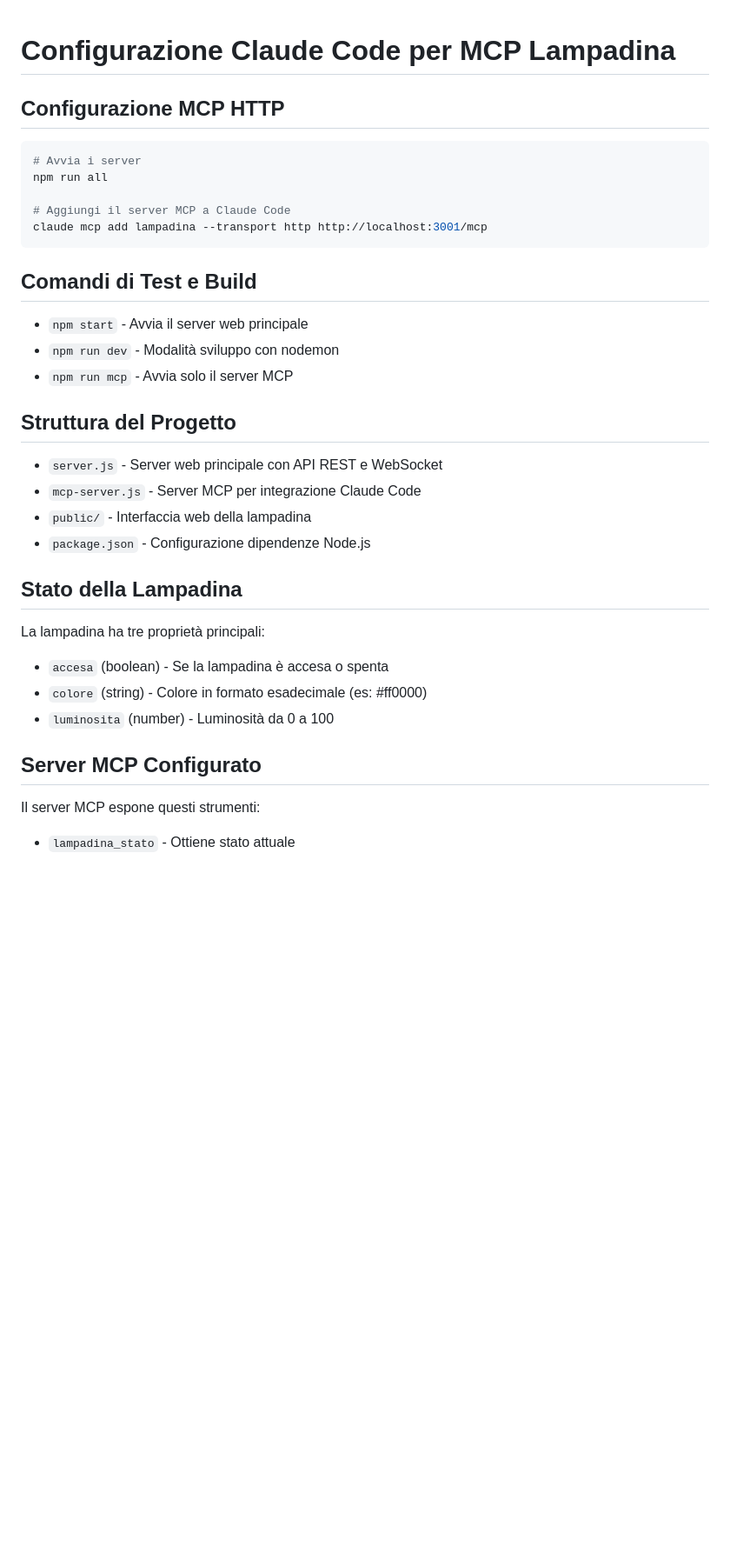
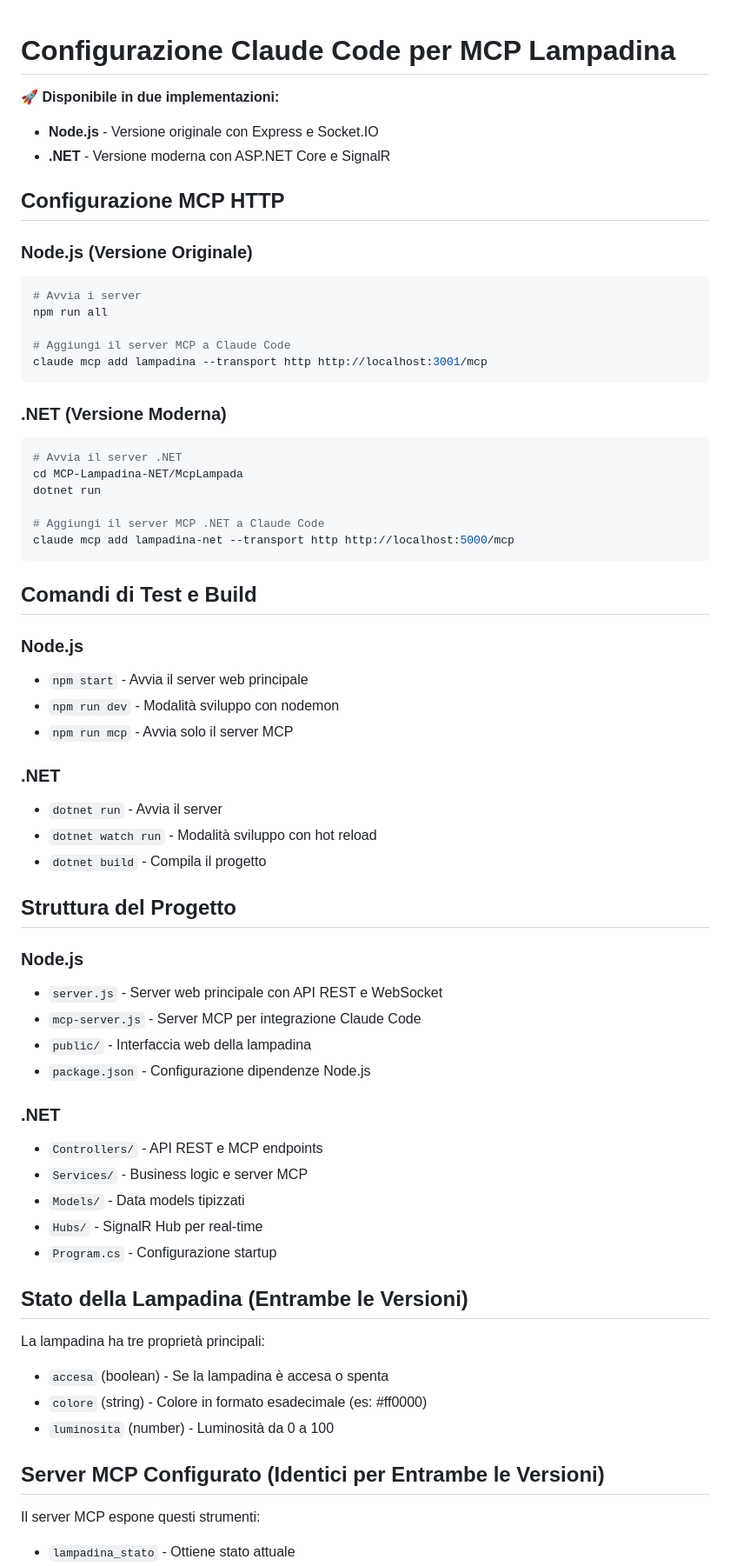
Before and after one commit to Walt7/Mcp-Lampadina, a Markdown page: CLAUDE.md, the part around one of its changes. Shown at 87% size. Rendered like a GitHub page; blank space fills up the shorter version.

````diff
--- a/CLAUDE.md
+++ b/CLAUDE.md
@@ -1,6 +1,12 @@
 # Configurazione Claude Code per MCP Lampadina
 
+🚀 **Disponibile in due implementazioni:**
+- **Node.js** - Versione originale con Express e Socket.IO
+- **.NET** - Versione moderna con ASP.NET Core e SignalR
+
 ## Configurazione MCP HTTP
+
+### Node.js (Versione Originale)
 ```bash
 # Avvia i server
 npm run all
@@ -9,24 +15,50 @@ npm run all
 claude mcp add lampadina --transport http http://localhost:3001/mcp
 ```
 
+### .NET (Versione Moderna)
+```bash
+# Avvia il server .NET
+cd MCP-Lampadina-NET/McpLampada
+dotnet run
+
+# Aggiungi il server MCP .NET a Claude Code
+claude mcp add lampadina-net --transport http http://localhost:5000/mcp
+```
+
 ## Comandi di Test e Build
+
+### Node.js
 - `npm start` - Avvia il server web principale
 - `npm run dev` - Modalità sviluppo con nodemon
 - `npm run mcp` - Avvia solo il server MCP
 
+### .NET
+- `dotnet run` - Avvia il server
+- `dotnet watch run` - Modalità sviluppo con hot reload
+- `dotnet build` - Compila il progetto
+
 ## Struttura del Progetto
+
+### Node.js
 - `server.js` - Server web principale con API REST e WebSocket
 - `mcp-server.js` - Server MCP per integrazione Claude Code
 - `public/` - Interfaccia web della lampadina
 - `package.json` - Configurazione dipendenze Node.js
 
-## Stato della Lampadina
+### .NET
+- `Controllers/` - API REST e MCP endpoints
+- `Services/` - Business logic e server MCP
+- `Models/` - Data models tipizzati
+- `Hubs/` - SignalR Hub per real-time
+- `Program.cs` - Configurazione startup
+
+## Stato della Lampadina (Entrambe le Versioni)
 La lampadina ha tre proprietà principali:
 - `accesa` (boolean) - Se la lampadina è accesa o spenta
 - `colore` (string) - Colore in formato esadecimale (es: #ff0000)
 - `luminosita` (number) - Luminosità da 0 a 100
 
-## Server MCP Configurato
+## Server MCP Configurato (Identici per Entrambe le Versioni)
 Il server MCP espone questi strumenti:
 - `lampadina_stato` - Ottiene stato attuale
 - `lampadina_toggle` - Accende/spegne
````
Also changed, not shown: other parts of CLAUDE.md (+48 -3 lines).
